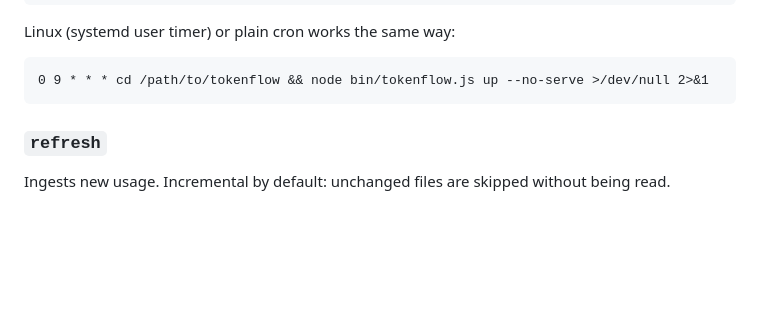
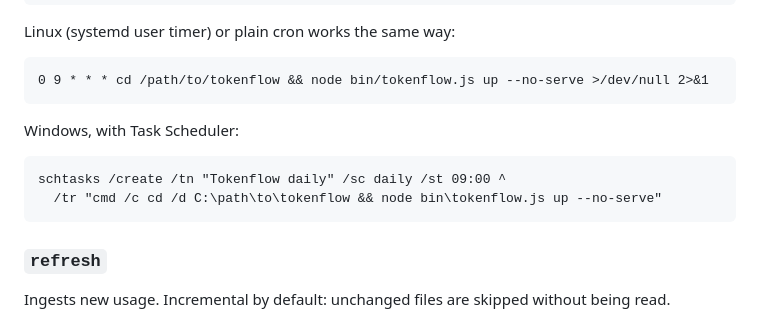
Before and after one commit to vimoxshah/tokenflow, a Markdown page: docs/cli.md, the part around the change. Rendered like a GitHub page; blank space fills up the shorter version.

````diff
--- a/docs/cli.md
+++ b/docs/cli.md
@@ -61,6 +61,13 @@ Linux (systemd user timer) or plain cron works the same way:
 
 ```cron
 0 9 * * * cd /path/to/tokenflow && node bin/tokenflow.js up --no-serve >/dev/null 2>&1
+```
+
+Windows, with Task Scheduler:
+
+```bat
+schtasks /create /tn "Tokenflow daily" /sc daily /st 09:00 ^
+  /tr "cmd /c cd /d C:\path\to\tokenflow && node bin\tokenflow.js up --no-serve"
 ```
 
 ### `refresh`
````
Also changed, not shown: README.md (+11 -2 lines), docs/getting-started.md (+1 -1 lines).
